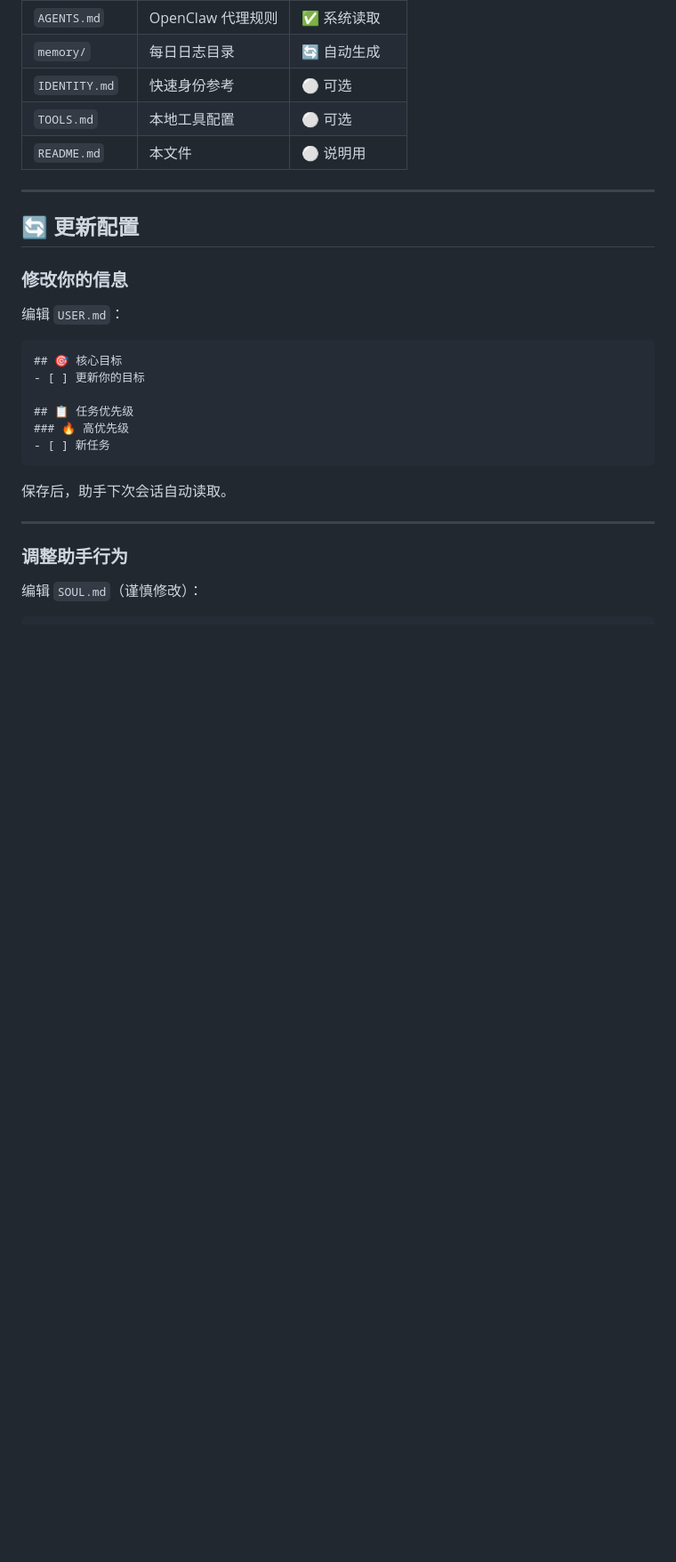
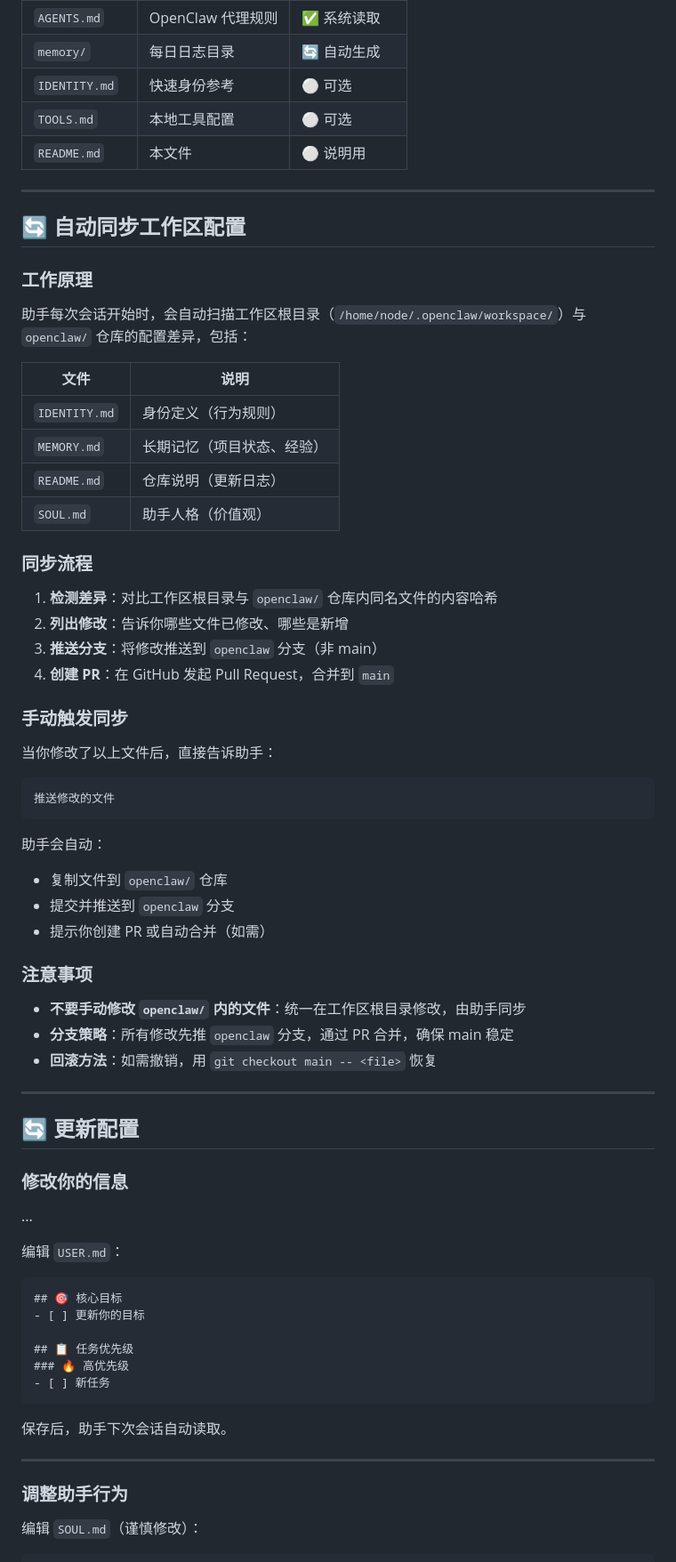
Before and after one commit to feision/openclaw, a Markdown page: README.md, the part around the change. Shown at 89% size. Rendered like a GitHub page; blank space fills up the shorter version.

Commit message:
docs: add automatic workspace sync workflow to README

````diff
--- a/README.md
+++ b/README.md
@@ -82,9 +82,52 @@ openclaw gateway start
 
 ---
 
+## 🔄 自动同步工作区配置
+
+### 工作原理
+
+助手每次会话开始时，会自动扫描工作区根目录（`/home/node/.openclaw/workspace/`）与 `openclaw/` 仓库的配置差异，包括：
+
+| 文件 | 说明 |
+|------|------|
+| `IDENTITY.md` | 身份定义（行为规则） |
+| `MEMORY.md` | 长期记忆（项目状态、经验） |
+| `README.md` | 仓库说明（更新日志） |
+| `SOUL.md` | 助手人格（价值观） |
+
+### 同步流程
+
+1. **检测差异**：对比工作区根目录与 `openclaw/` 仓库内同名文件的内容哈希
+2. **列出修改**：告诉你哪些文件已修改、哪些是新增
+3. **推送分支**：将修改推送到 `openclaw` 分支（非 main）
+4. **创建 PR**：在 GitHub 发起 Pull Request，合并到 `main`
+
+### 手动触发同步
+
+当你修改了以上文件后，直接告诉助手：
+
+```
+推送修改的文件
+```
+
+助手会自动：
+- 复制文件到 `openclaw/` 仓库
+- 提交并推送到 `openclaw` 分支
+- 提示你创建 PR 或自动合并（如需）
+
+### 注意事项
+
+- **不要手动修改 `openclaw/` 内的文件**：统一在工作区根目录修改，由助手同步
+- **分支策略**：所有修改先推 `openclaw` 分支，通过 PR 合并，确保 main 稳定
+- **回滚方法**：如需撤销，用 `git checkout main -- <file>` 恢复
+
+---
+
 ## 🔄 更新配置
 
 ### 修改你的信息
+
+...
 
 编辑 `USER.md`：
 
````
